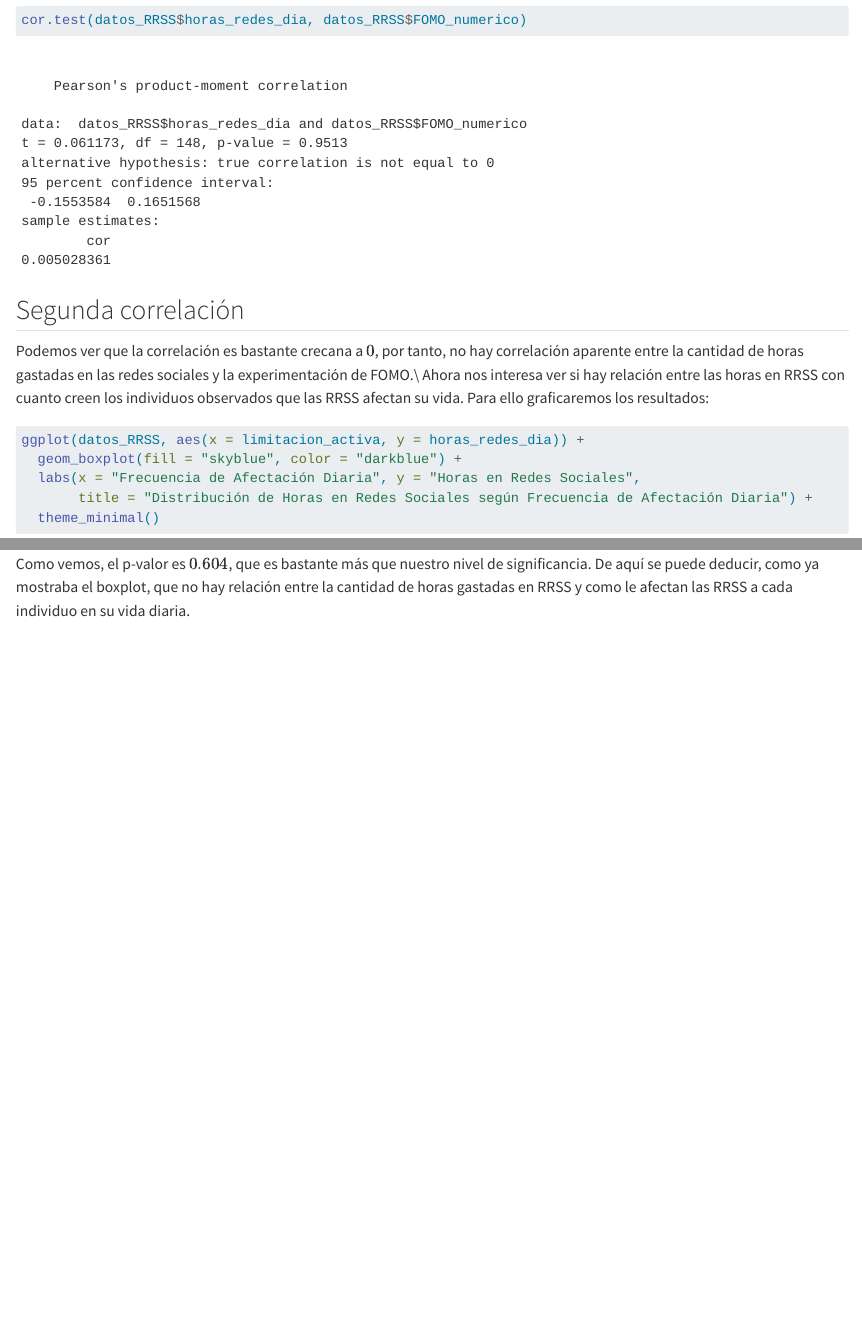
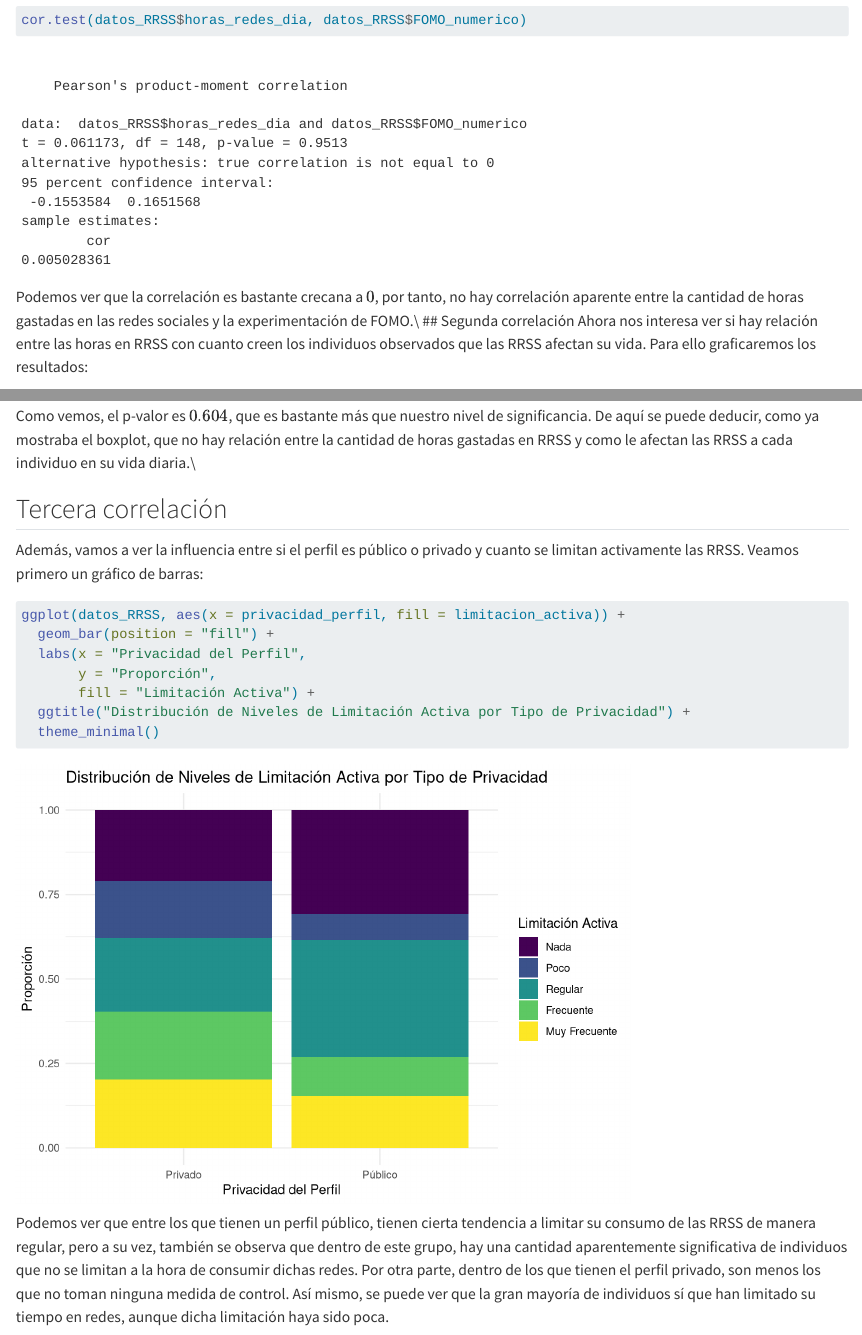
Before and after one commit to CarlosBayes/Entrega_AD_CBL, a Quarto document (Entrega_AD_CBL.qmd): the page in a window 1100 px wide, from 3320 px down, and a second part further down, joined at a grey line. Rendered offline with R 4.5, knitr and Pandoc in place of Quarto, with nearby package versions; long lines of code are wrapped.

Commit message:
gráfico de la última correlación

````diff
--- a/Entrega_AD_CBL.qmd
+++ b/Entrega_AD_CBL.qmd
@@ -77,9 +77,8 @@ En este caso, al tener una variable cuantitativa (las horas en RRSS), y una bina
 ```{r}
 cor.test(datos_RRSS$horas_redes_dia, datos_RRSS$FOMO_numerico)
 ```
-
+Podemos ver que la correlación es bastante crecana a $0$, por tanto, no hay correlación aparente entre la cantidad de horas gastadas en las redes sociales y la experimentación de FOMO.\\
 ## Segunda correlación
-Podemos ver que la correlación es bastante crecana a $0$, por tanto, no hay correlación aparente entre la cantidad de horas gastadas en las redes sociales y la experimentación de FOMO.\\
 Ahora nos interesa ver si hay relación entre las horas en RRSS con cuanto creen los individuos observados que las RRSS afectan su vida. Para ello graficaremos los resultados:
 ```{r}
 ggplot(datos_RRSS, aes(x = limitacion_activa, y = horas_redes_dia)) +
@@ -93,4 +92,17 @@ Vemos que aparentemente en esta simulación, las horas están distribuidas homog
 anova1 = aov(horas_redes_dia ~ frecuencia_afectacion_diaria, data = datos_RRSS)
 summary(anova1)
 ```
-Como vemos, el p-valor es $0.604$, que es bastante más que nuestro nivel de significancia. De aquí se puede deducir, como ya mostraba el boxplot, que no hay relación entre la cantidad de horas gastadas en RRSS y como le afectan las RRSS a cada individuo en su vida diaria.
+Como vemos, el p-valor es $0.604$, que es bastante más que nuestro nivel de significancia. De aquí se puede deducir, como ya mostraba el boxplot, que no hay relación entre la cantidad de horas gastadas en RRSS y como le afectan las RRSS a cada individuo en su vida diaria.\\
+
+## Tercera correlación
+Además, vamos a ver la influencia entre si el perfil es público o privado y cuanto se limitan activamente las RRSS. Veamos primero un gráfico de barras:
+```{r}
+ggplot(datos_RRSS, aes(x = privacidad_perfil, fill = limitacion_activa)) +
+  geom_bar(position = "fill") +
+  labs(x = "Privacidad del Perfil",
+       y = "Proporción",
+       fill = "Limitación Activa") +
+  ggtitle("Distribución de Niveles de Limitación Activa por Tipo de Privacidad") +
+  theme_minimal()
+```
+Podemos ver que entre los que tienen un perfil público, tienen cierta tendencia a limitar su consumo de las RRSS de manera regular, pero a su vez, también se observa que dentro de este grupo, hay una cantidad aparentemente significativa de individuos que no se limitan a la hora de consumir dichas redes. Por otra parte, dentro de los que tienen el perfil privado, son menos los que no toman ninguna medida de control. Así mismo, se puede ver que la gran mayoría de individuos sí que han limitado su tiempo en redes, aunque dicha limitación haya sido poca.
````
